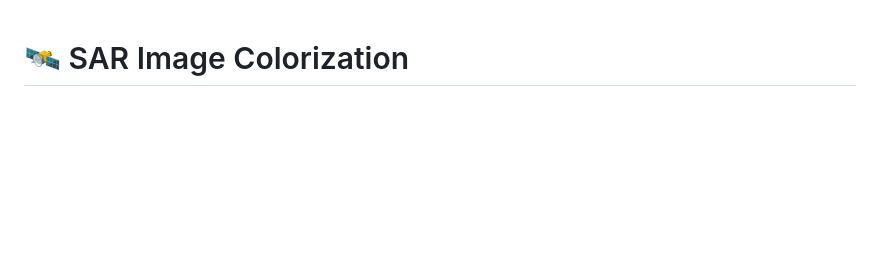
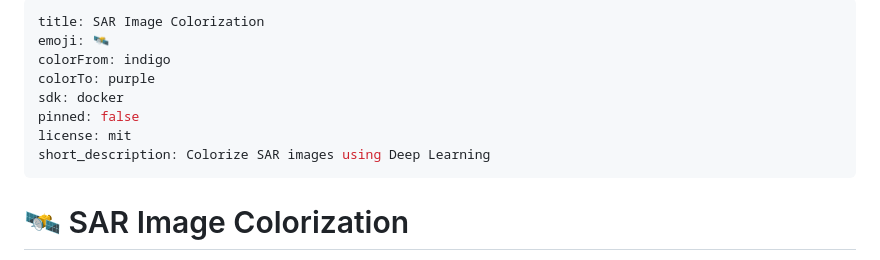
Before and after one commit to HusainRajaa/SAR_image_Colorization_SIH-4, a Markdown page: README.md, the part around the change. Drawn GitHub-style; blank space fills up the shorter version.

```diff
--- a/README.md
+++ b/README.md
@@ -1,3 +1,14 @@
+---
+title: SAR Image Colorization
+emoji: 🛰️
+colorFrom: indigo
+colorTo: purple
+sdk: docker
+pinned: false
+license: mit
+short_description: Colorize SAR images using Deep Learning
+---
+
 # 🛰️ SAR Image Colorization
 
 > **Smart India Hackathon 2024 (SIH-24) Winning Project**
```
